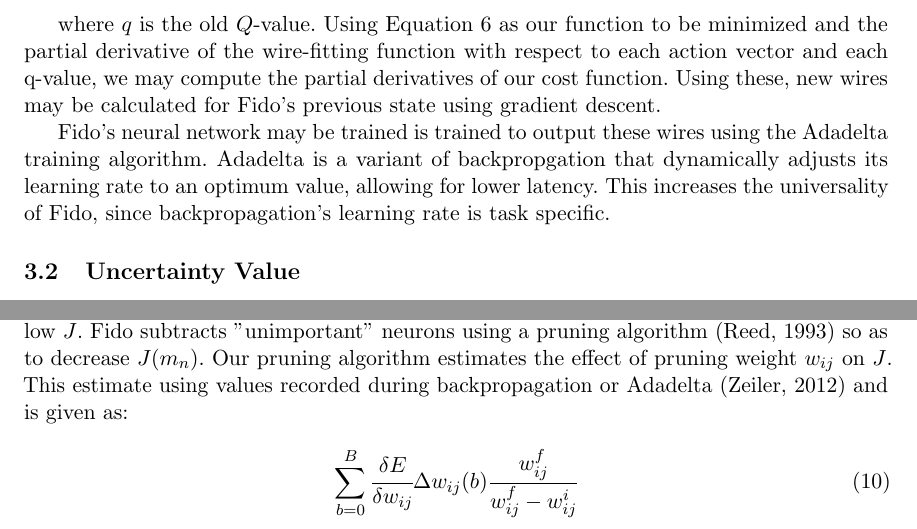
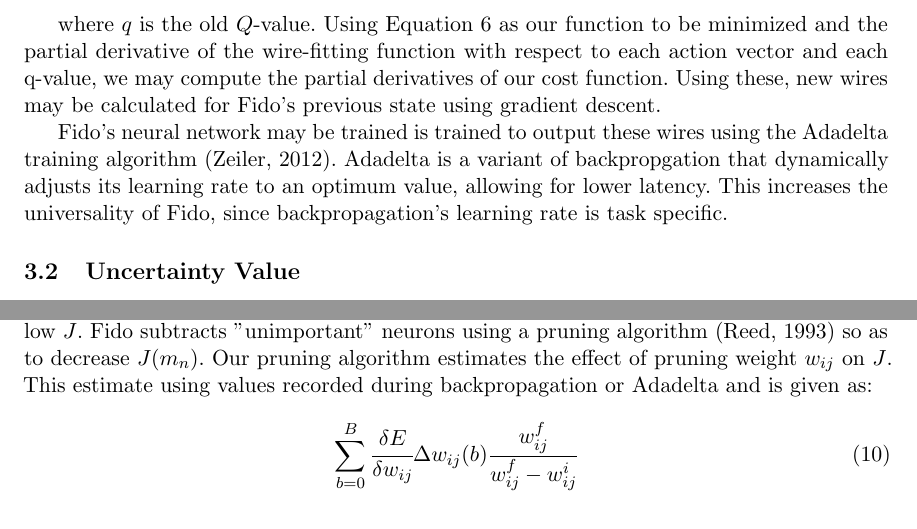
Before and after one commit to fido820/Research, a LaTeX paper (Paper/Paper.tex, which reads Paper/Sections/Learning.tex): two parts of pages 7 and 9 of 19, joined at a grey line, cut so that both start at the same text. Compiled offline with pdfLaTeX.

Commit message:
Move adadelta citation

```diff
--- a/Paper/Sections/Learning.tex
+++ b/Paper/Sections/Learning.tex
@@ -70,7 +70,7 @@ where $q$ is the old $Q$-value.
 Using Equation \ref{equ::wirefiterrorfunction} as our function to be minimized and the partial derivative of the wire-fitting function with respect to each action vector and each q-value, we may compute the partial derivatives of our cost function.
 Using these, new wires may be calculated for Fido's previous state using gradient descent.
 
-Fido's neural network may be trained is trained to output these wires using the Adadelta training algorithm. Adadelta is a variant of backpropgation that dynamically adjusts its learning rate to an optimum value, allowing for lower latency. This increases the universality of Fido, since backpropagation's learning rate is task specific.
+Fido's neural network may be trained is trained to output these wires using the Adadelta training algorithm \cite{zeiler}. Adadelta is a variant of backpropgation that dynamically adjusts its learning rate to an optimum value, allowing for lower latency. This increases the universality of Fido, since backpropagation's learning rate is task specific.
 
 \subsection{Uncertainty Value}
 
@@ -138,7 +138,7 @@ where $n$ is the current epoch; $u$ is our model parameters, the number of wires
 
 where $\Delta_n$ is a random perturbation vector and $J$ is the cost function. For Fido, $J$ is the error of the the model $m_n$ that is defined by $u_n$ on a sample of experiences after a period of training.
 
-To optimize the sampling of $J$, Fido creates $m_n$'s neural network by adding and subtracting the Fido's current network since Fido's model at any given time will have a relatively low $J$. Fido subtracts "unimportant" neurons using a pruning algorithm \cite{reed} so as to decrease $J(m_n)$. Our pruning algorithm estimates the effect of pruning weight $w_{ij}$ on $J$. This estimate using values recorded during backpropagation or Adadelta \cite{zeiler} and is given as:
+To optimize the sampling of $J$, Fido creates $m_n$'s neural network by adding and subtracting the Fido's current network since Fido's model at any given time will have a relatively low $J$. Fido subtracts "unimportant" neurons using a pruning algorithm \cite{reed} so as to decrease $J(m_n)$. Our pruning algorithm estimates the effect of pruning weight $w_{ij}$ on $J$. This estimate using values recorded during backpropagation or Adadelta and is given as:
 
 \begin{equation}
 	\sum_{b=0}^{B}\cfrac{\delta E}{\delta w_{ij}}\Delta w_{ij}(b)\cfrac{w^f_{ij}}{w^f_{ij}-w^i_{ij}}
```
